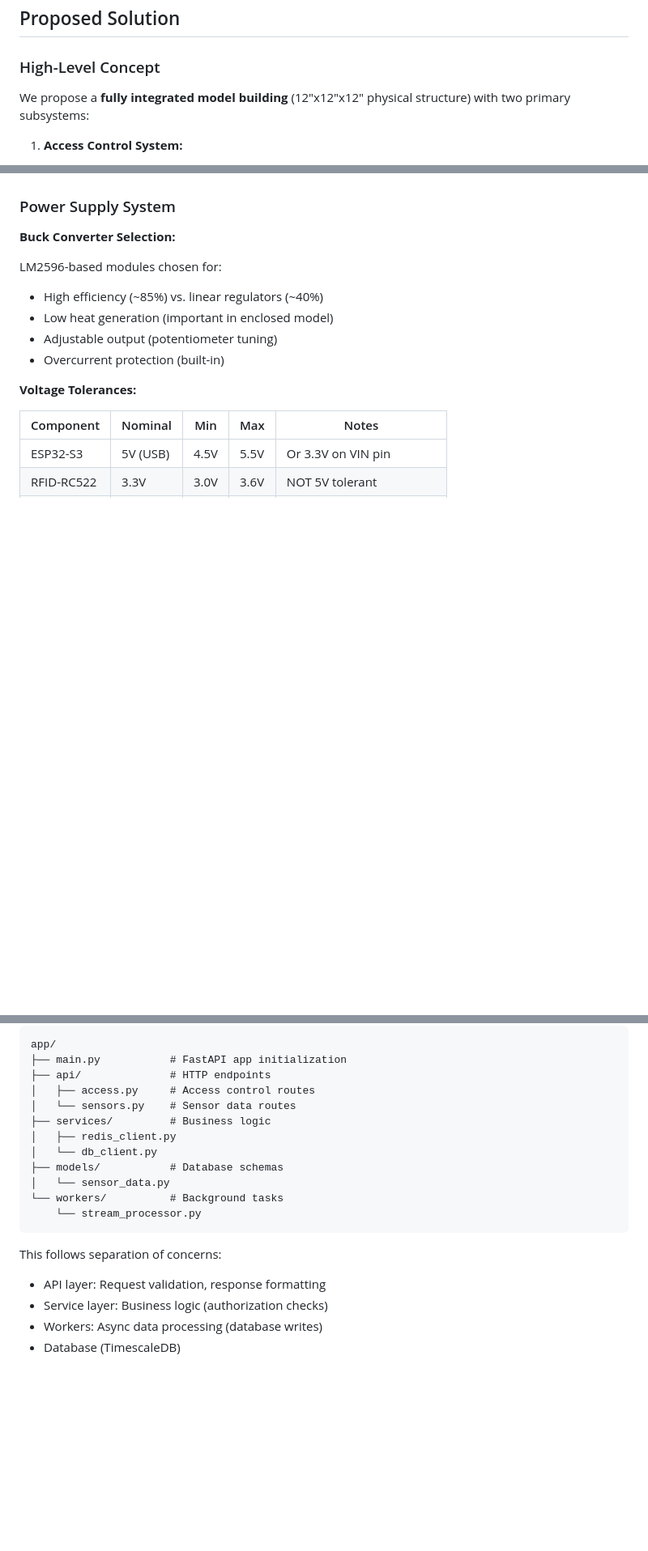
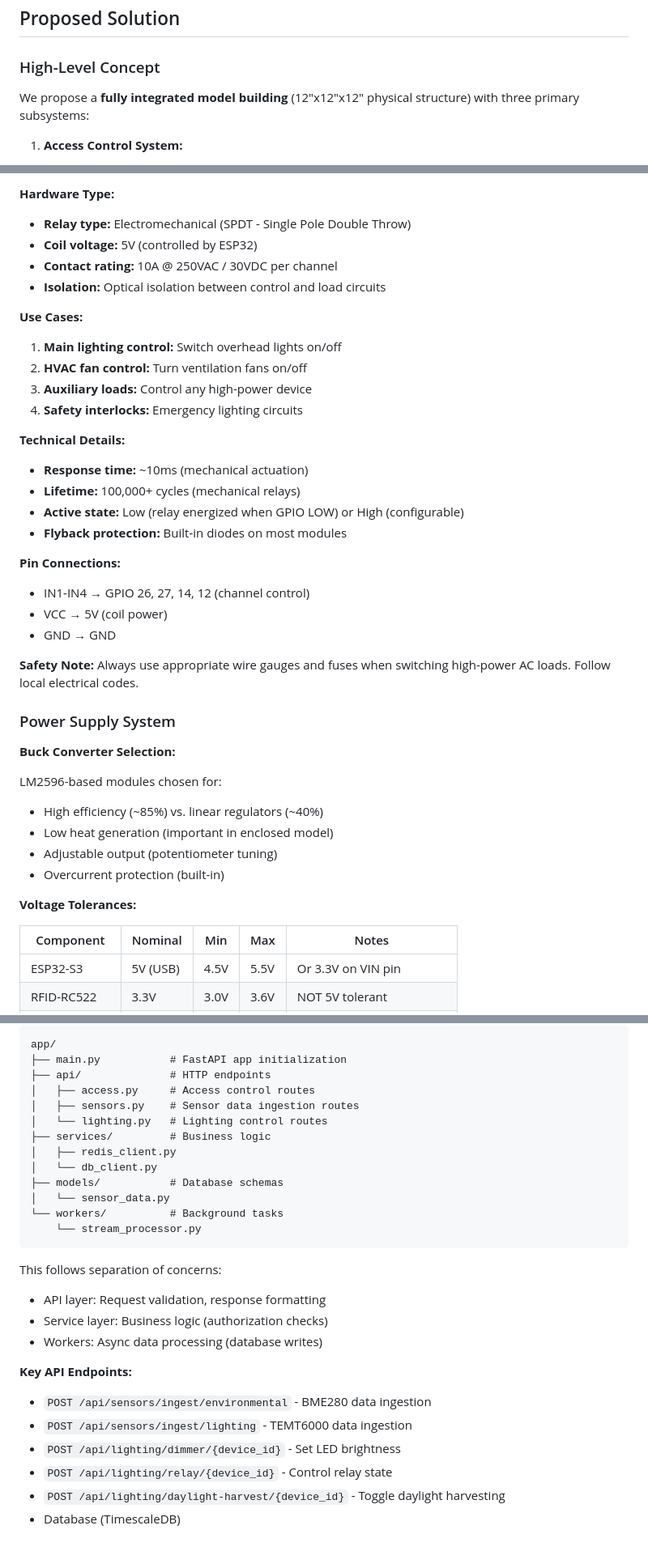
Before and after one commit to Qrytics/smartHome, a Markdown page: README.md, 3 parts joined by grey strips. Shown at 81% size. Rendered like a GitHub page; blank space fills up the shorter version.

```diff
--- a/README.md
+++ b/README.md
@@ -138,7 +139,7 @@ A compromised access control system is worse than no system at all.
 
 ### High-Level Concept
 
-We propose a **fully integrated model building** (12"x12"x12" physical structure) with two primary subsystems:
+We propose a **fully integrated model building** (12"x12"x12" physical structure) with three primary subsystems:
 
 1. **Access Control System:**
    - RFID card reader (RC522 module)
@@ -377,3 +475,31 @@ When relay opens, collapsing magnetic field generates voltage spike (~50-100V).
+**Hardware Type:**
+
+- **Relay type:** Electromechanical (SPDT - Single Pole Double Throw)
+- **Coil voltage:** 5V (controlled by ESP32)
+- **Contact rating:** 10A @ 250VAC / 30VDC per channel
+- **Isolation:** Optical isolation between control and load circuits
+
+**Use Cases:**
+
+1. **Main lighting control:** Switch overhead lights on/off
+2. **HVAC fan control:** Turn ventilation fans on/off
+3. **Auxiliary loads:** Control any high-power device
+4. **Safety interlocks:** Emergency lighting circuits
+
+**Technical Details:**
+
+- **Response time:** ~10ms (mechanical actuation)
+- **Lifetime:** 100,000+ cycles (mechanical relays)
+- **Active state:** Low (relay energized when GPIO LOW) or High (configurable)
+- **Flyback protection:** Built-in diodes on most modules
+
+**Pin Connections:**
+- IN1-IN4 → GPIO 26, 27, 14, 12 (channel control)
+- VCC → 5V (coil power)
+- GND → GND
+
+**Safety Note:** Always use appropriate wire gauges and fuses when switching high-power AC loads. Follow local electrical codes.
+
 ### Power Supply System
 
 **Buck Converter Selection:**
@@ -473,7 +618,8 @@ Python
     ├── main.py           # FastAPI app initialization
     ├── api/              # HTTP endpoints
     │   ├── access.py     # Access control routes
-    │   └── sensors.py    # Sensor data routes
+    │   ├── sensors.py    # Sensor data ingestion routes
+    │   └── lighting.py   # Lighting control routes
     ├── services/         # Business logic
     │   ├── redis_client.py
     │   └── db_client.py
@@ -487,4 +633,12 @@ This follows separation of concerns:
 - API layer: Request validation, response formatting
 - Service layer: Business logic (authorization checks)
 - Workers: Async data processing (database writes)
+
+**Key API Endpoints:**
+
+- `POST /api/sensors/ingest/environmental` - BME280 data ingestion
+- `POST /api/sensors/ingest/lighting` - TEMT6000 data ingestion
+- `POST /api/lighting/dimmer/{device_id}` - Set LED brightness
+- `POST /api/lighting/relay/{device_id}` - Control relay state
+- `POST /api/lighting/daylight-harvest/{device_id}` - Toggle daylight harvesting
 - Database (TimescaleDB)
```
Also changed, not shown: other parts of README.md (+126 -9 lines).
